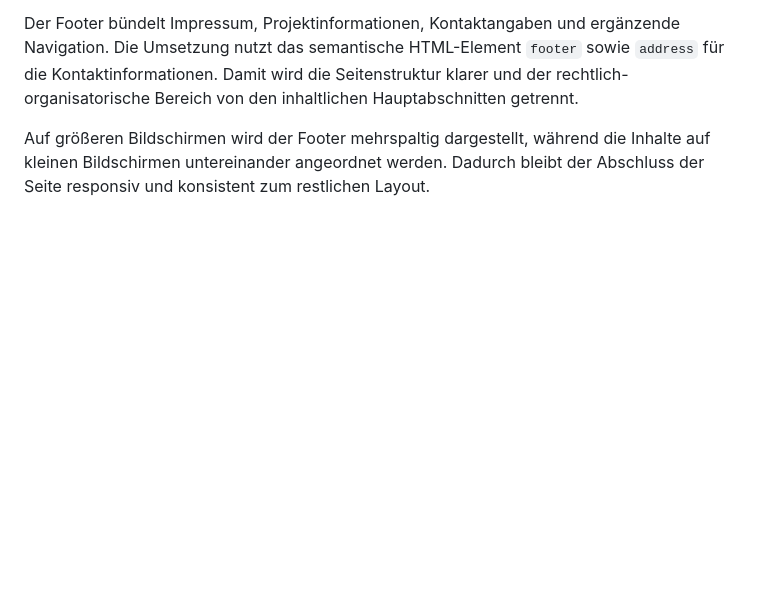
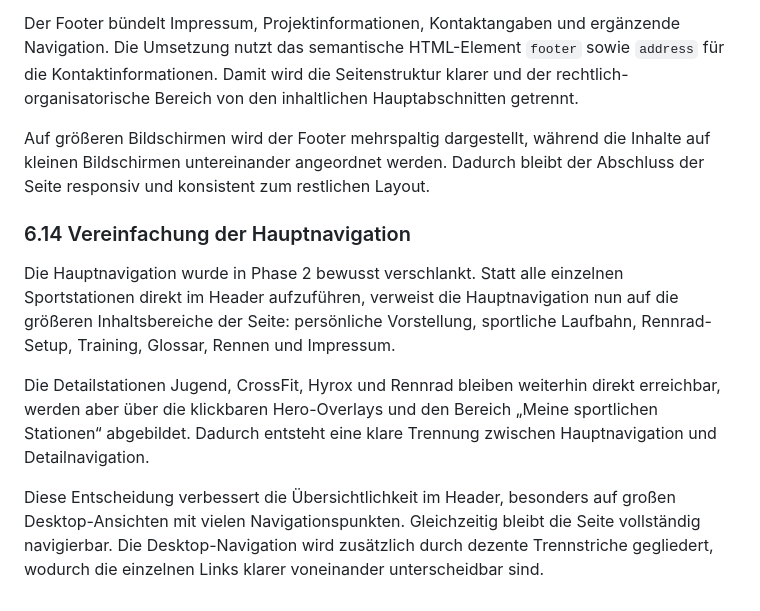
Before and after one commit to IU-Webprogrammierung/webprogrammierung-Hee1337, a Markdown page: docs/phase-two-concept.md, the part around the change. Rendered like a GitHub page; blank space fills up the shorter version.

Commit message:
docs: document simplified navigation concept

```diff
--- a/docs/phase-two-concept.md
+++ b/docs/phase-two-concept.md
@@ -359,3 +359,11 @@ Das Impressum wurde aus dem normalen Inhaltsfluss herausgelöst und in einen eig
 Der Footer bündelt Impressum, Projektinformationen, Kontaktangaben und ergänzende Navigation. Die Umsetzung nutzt das semantische HTML-Element `footer` sowie `address` für die Kontaktinformationen. Damit wird die Seitenstruktur klarer und der rechtlich-organisatorische Bereich von den inhaltlichen Hauptabschnitten getrennt.
 
 Auf größeren Bildschirmen wird der Footer mehrspaltig dargestellt, während die Inhalte auf kleinen Bildschirmen untereinander angeordnet werden. Dadurch bleibt der Abschluss der Seite responsiv und konsistent zum restlichen Layout.
+
+### 6.14 Vereinfachung der Hauptnavigation
+
+Die Hauptnavigation wurde in Phase 2 bewusst verschlankt. Statt alle einzelnen Sportstationen direkt im Header aufzuführen, verweist die Hauptnavigation nun auf die größeren Inhaltsbereiche der Seite: persönliche Vorstellung, sportliche Laufbahn, Rennrad-Setup, Training, Glossar, Rennen und Impressum.
+
+Die Detailstationen Jugend, CrossFit, Hyrox und Rennrad bleiben weiterhin direkt erreichbar, werden aber über die klickbaren Hero-Overlays und den Bereich „Meine sportlichen Stationen“ abgebildet. Dadurch entsteht eine klare Trennung zwischen Hauptnavigation und Detailnavigation.
+
+Diese Entscheidung verbessert die Übersichtlichkeit im Header, besonders auf großen Desktop-Ansichten mit vielen Navigationspunkten. Gleichzeitig bleibt die Seite vollständig navigierbar. Die Desktop-Navigation wird zusätzlich durch dezente Trennstriche gegliedert, wodurch die einzelnen Links klarer voneinander unterscheidbar sind.
```
